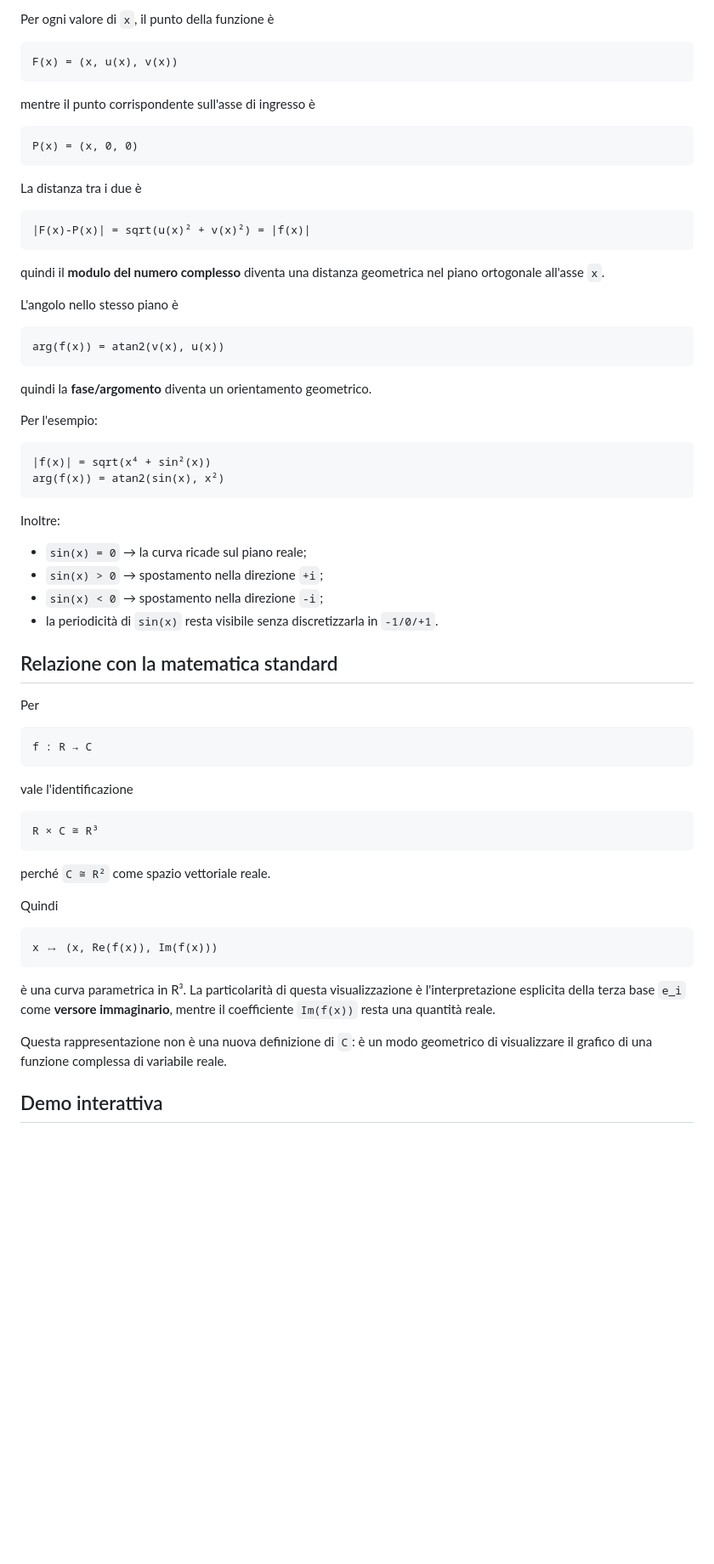
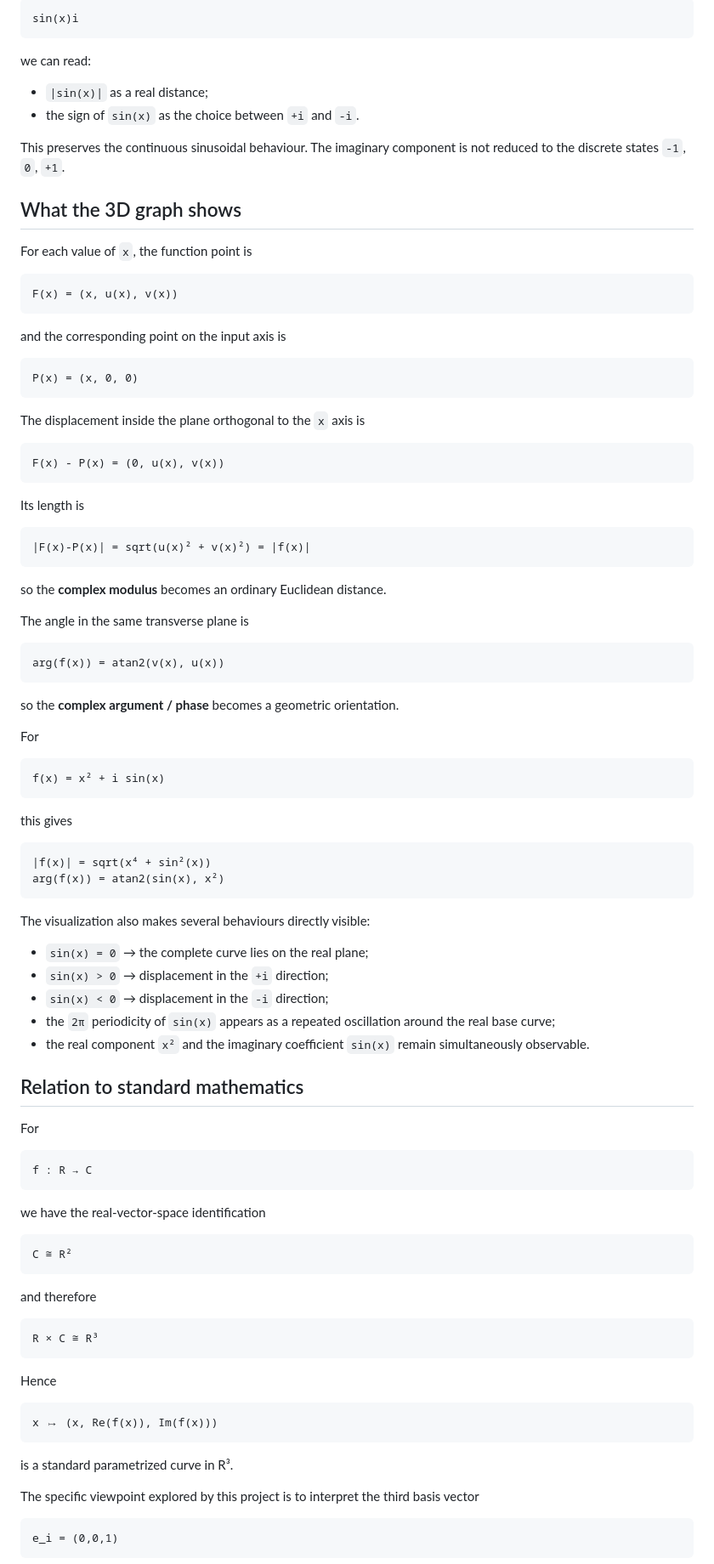
Before and after one commit to akiastyle/3d-i-versor, a Markdown page: README.md, the part around one of its changes. Shown at 85% size. Rendered like a GitHub page; blank space fills up the shorter version.

Commit message:
Translate and refine project presentation in English

````diff
--- a/README.md
+++ b/README.md
@@ -95,71 +99,103 @@ Questa è un'interpretazione geometrica della decomposizione standard in parte r
 
-Per ogni valore di `x`, il punto della funzione è
+```text
+sin(x)i
+```
+
+we can read:
+
+- `|sin(x)|` as a real distance;
+- the sign of `sin(x)` as the choice between `+i` and `-i`.
+
+This preserves the continuous sinusoidal behaviour. The imaginary component is not reduced to the discrete states `-1`, `0`, `+1`.
+
+## What the 3D graph shows
+
+For each value of `x`, the function point is
 
 ```text
 F(x) = (x, u(x), v(x))
 ```
 
-mentre il punto corrispondente sull'asse di ingresso è
+and the corresponding point on the input axis is
 
 ```text
 P(x) = (x, 0, 0)
 ```
 
-La distanza tra i due è
+The displacement inside the plane orthogonal to the `x` axis is
+
+```text
+F(x) - P(x) = (0, u(x), v(x))
+```
+
+Its length is
 
 ```text
 |F(x)-P(x)| = sqrt(u(x)² + v(x)²) = |f(x)|
 ```
 
-quindi il **modulo del numero complesso** diventa una distanza geometrica nel piano ortogonale all'asse `x`.
+so the **complex modulus** becomes an ordinary Euclidean distance.
 
-L'angolo nello stesso piano è
+The angle in the same transverse plane is
 
 ```text
 arg(f(x)) = atan2(v(x), u(x))
 ```
 
-quindi la **fase/argomento** diventa un orientamento geometrico.
+so the **complex argument / phase** becomes a geometric orientation.
 
-Per l'esempio:
+For
+
+```text
+f(x) = x² + i sin(x)
+```
+
+this gives
 
 ```text
 |f(x)| = sqrt(x⁴ + sin²(x))
 arg(f(x)) = atan2(sin(x), x²)
 ```
 
-Inoltre:
+The visualization also makes several behaviours directly visible:
 
-- `sin(x) = 0` → la curva ricade sul piano reale;
-- `sin(x) > 0` → spostamento nella direzione `+i`;
-- `sin(x) < 0` → spostamento nella direzione `-i`;
-- la periodicità di `sin(x)` resta visibile senza discretizzarla in `-1/0/+1`.
+- `sin(x) = 0` → the complete curve lies on the real plane;
+- `sin(x) > 0` → displacement in the `+i` direction;
+- `sin(x) < 0` → displacement in the `-i` direction;
+- the `2π` periodicity of `sin(x)` appears as a repeated oscillation around the real base curve;
+- the real component `x²` and the imaginary coefficient `sin(x)` remain simultaneously observable.
 
-## Relazione con la matematica standard
+## Relation to standard mathematics
 
-Per
+For
 
 ```text
 f : R → C
 ```
 
-vale l'identificazione
+we have the real-vector-space identification
+
+```text
+C ≅ R²
+```
+
+and therefore
 
 ```text
 R × C ≅ R³
 ```
 
-perché `C ≅ R²` come spazio vettoriale reale.
-
-Quindi
+Hence
 
 ```text
 x ↦ (x, Re(f(x)), Im(f(x)))
 ```
 
-è una curva parametrica in R³. La particolarità di questa visualizzazione è l'interpretazione esplicita della terza base `e_i` come **versore immaginario**, mentre il coefficiente `Im(f(x))` resta una quantità reale.
+is a standard parametrized curve in R³.
 
-Questa rappresentazione non è una nuova definizione di `C`: è un modo geometrico di visualizzare il grafico di una funzione complessa di variabile reale.
+The specific viewpoint explored by this project is to interpret the third basis vector
 
-## Demo interattiva
+```text
+e_i = (0,0,1)
+```
 
````
Also changed, not shown: other parts of README.md (+85 -37 lines).
